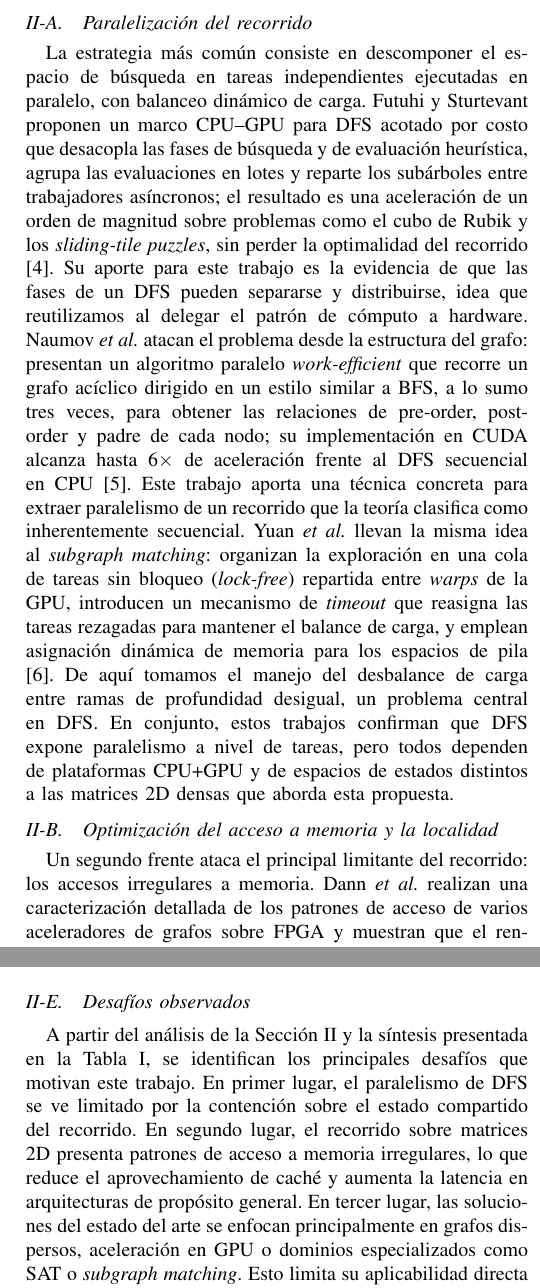
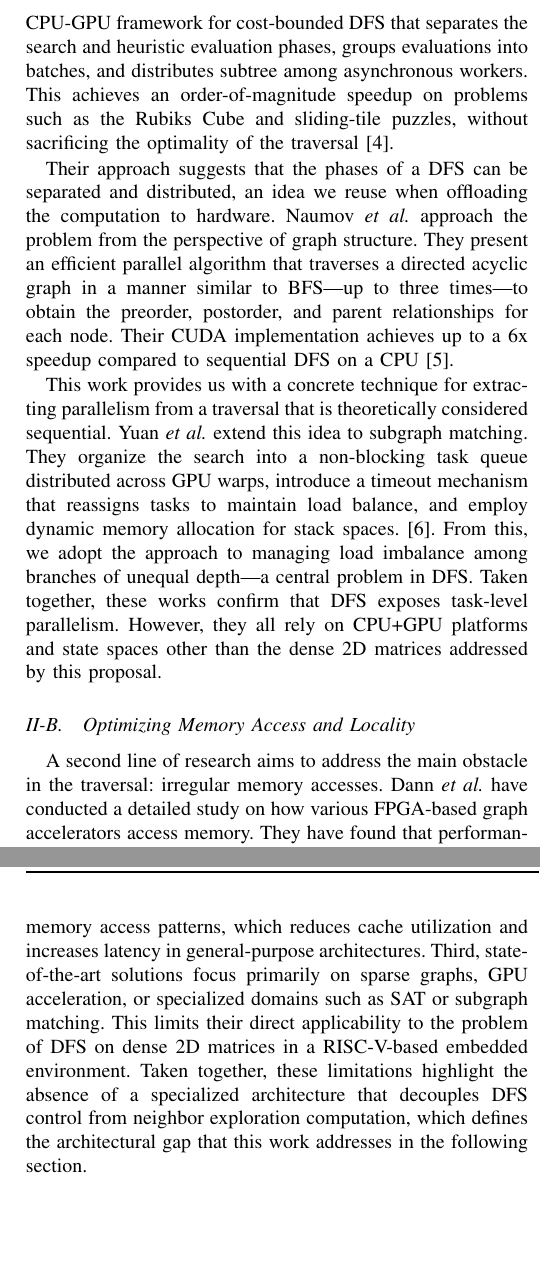
Before and after one commit to Team-Diseno-de-Alto-Nivel/mp6160-riscv-dfs-accelerator, a LaTeX paper (docs/paper/main.tex): two parts of the columns of pages 2 and 3 of 5, joined at a grey line, cut at the place of the change, the shorter picture padded with empty space. Compiled offline with pdfLaTeX.

Commit message:
Translation Update (#11)
* ATranslation Update

* Update section titles for clarity in main.tex

```diff
--- a/docs/paper/main.tex
+++ b/docs/paper/main.tex
@@ -133,36 +126,3 @@ desempe\~no.
 
-\subsection{Paralelizaci\'on del recorrido}
-La estrategia m\'as com\'un consiste en descomponer el espacio de b\'usqueda en
-tareas independientes ejecutadas en paralelo, con balanceo din\'amico de carga.
-Futuhi y Sturtevant proponen un marco CPU--GPU para DFS acotado por costo que
-desacopla las fases de b\'usqueda y de evaluaci\'on heur\'istica, agrupa las
-evaluaciones en lotes y reparte los sub\'arboles entre trabajadores
-as\'incronos; el resultado es una aceleraci\'on de un orden de magnitud sobre
-problemas como el cubo de Rubik y los \textit{sliding-tile puzzles}, sin perder
-la optimalidad del recorrido \cite{futuhi2025}. Su aporte para este trabajo es
-la evidencia de que las fases de un DFS pueden separarse y distribuirse, idea
-que reutilizamos al delegar el patr\'on de c\'omputo a hardware. Naumov
-\textit{et al.} atacan el problema desde la estructura del grafo: presentan un
-algoritmo paralelo \textit{work-efficient} que recorre un grafo ac\'iclico
-dirigido en un estilo similar a BFS, a lo sumo tres veces, para obtener las
-relaciones de pre-order, post-order y padre de cada nodo; su implementaci\'on
-en CUDA alcanza hasta 6$\times$ de aceleraci\'on frente al DFS secuencial en
-CPU \cite{naumov2017}. Este trabajo aporta una t\'ecnica concreta para
-extraer paralelismo de un recorrido que la teor\'ia clasifica como
-inherentemente secuencial. Yuan \textit{et al.} llevan la misma idea al
-\textit{subgraph matching}: organizan la exploraci\'on en una cola de tareas
-sin bloqueo (\textit{lock-free}) repartida entre \textit{warps} de la GPU,
-introducen un mecanismo de \textit{timeout} que reasigna las tareas rezagadas
-para mantener el balance de carga, y emplean asignaci\'on din\'amica de memoria
-para los espacios de pila \cite{yuan2024}. De aqu\'i tomamos el manejo del
-desbalance de carga entre ramas de profundidad desigual, un problema central
-en DFS. En conjunto, estos trabajos confirman que DFS expone paralelismo a
-nivel de tareas, pero todos dependen de plataformas CPU+GPU y de espacios de
-estados distintos a las matrices 2D densas que aborda esta propuesta.
+\section{Background and Related Work}
 
-\subsection{Optimizaci\'on del acceso a memoria y la localidad}
-Un segundo frente ataca el principal limitante del recorrido: los accesos
-irregulares a memoria. Dann \textit{et al.} realizan una caracterizaci\'on
-detallada de los patrones de acceso de varios aceleradores de grafos sobre
-FPGA y muestran que el rendimiento depende tanto de la capacidad de c\'omputo
-como de la organizaci\'on de los datos en memoria; a partir de ello se\~nalan
@@ -184 +128,0 @@ dominio estructurado y de menor escala. SeqDFS persigue el mismo objetivo
-por software, reordenando el orden de visita de los v\'ertices para mejorar la
@@ -193,3 +128,0 @@ distribuida multi-FPGA que supera a implementaciones equivalentes en CPU y GPU
-decisivo como el c\'omputo, aunque se orientan a algoritmos iterativos sobre
-grafos de gran escala (como \textit{PageRank}) y no al recorrido DFS sobre
-matrices.
@@ -195,0 +137,30 @@ matrices.
+propose a CPU-GPU framework for cost-bounded DFS that separates the search and
+heuristic evaluation phases, groups evaluations into batches, and distributes subtree
+among asynchronous workers. This achieves an order-of-magnitude speedup on problems
+such as the Rubiks Cube and sliding-tile puzzles, without sacrificing the optimality
+of the traversal \cite{futuhi2025}.
+
+Their approach suggests that the phases of a DFS can be separated and distributed,
+an idea we reuse when offloading the computation to hardware.
+Naumov \textit{et al.} approach the problem from the perspective of
+graph structure. They present an efficient parallel algorithm that traverses a directed
+acyclic graph in a manner similar to BFS—up to three times—to obtain the preorder, postorder,
+and parent relationships for each node. Their CUDA implementation achieves up to a 6x
+speedup compared to sequential DFS on a CPU\cite{naumov2017}.
+
+This work provides us with a concrete technique for extracting parallelism from a
+traversal that is theoretically considered sequential. Yuan \textit{et al.} extend
+this idea to subgraph matching. They organize the search into a non-blocking task
+queue distributed across GPU warps, introduce a timeout mechanism that reassigns tasks
+to maintain load balance, and employ dynamic memory allocation for stack spaces.\cite{yuan2024}.
+From this, we adopt the approach to managing load imbalance among branches of unequal
+depth—a central problem in DFS. Taken together, these works confirm that DFS exposes
+task-level parallelism. However, they all rely on CPU+GPU platforms and state spaces
+other than the dense 2D matrices addressed by this proposal.
+
+
+\subsection{Optimizing Memory Access and Locality}
+
+A second line of research aims to address the main obstacle in the traversal: irregular memory accesses.
+Dann \textit{et al.} have conducted a detailed study on how various FPGA-based
+graph accelerators access memory. They have found that performance depends
@@ -195,0 +186 @@ matrices.
+Giorgi \textit{et al.} have addressed the limitation of devices internal memory: since this
@@ -302,8 +299,3 @@ Large-scale graph processing on multi-FPGA architectures
 \end{table*}
 
 
-\subsection{Desaf\'ios observados}
-A partir del análisis de la Sección II y la síntesis presentada en la Tabla I, se identifican los principales desafíos que motivan este trabajo.
-En primer lugar, el paralelismo de DFS se ve limitado por la contenci\'on sobre el estado compartido del recorrido.
-En segundo lugar, el recorrido sobre matrices 2D presenta patrones de acceso a memoria irregulares, lo que reduce el aprovechamiento de caché y aumenta la latencia en arquitecturas de propósito general.
-En tercer lugar, las soluciones del estado del arte se enfocan principalmente en grafos dispersos, aceleración en GPU o dominios especializados como SAT o \textit{subgraph matching}. Esto limita su aplicabilidad directa al problema de DFS sobre matrices 2D densas en un entorno embebido basado en RISC-V.
@@ -311,5 +305,11 @@ En conjunto, estas limitaciones evidencian la ausencia de una arquitectura espec
+Second, traversal of 2D matrices exhibits irregular memory access patterns, which reduces cache utilization and increases latency in general-purpose architectures.
+Third, state-of-the-art solutions focus primarily on sparse graphs, GPU acceleration, or specialized domains such as SAT or subgraph matching.
+This limits their direct applicability to the problem of DFS on dense 2D matrices in a RISC-V-based embedded environment.
+Taken together, these limitations highlight the absence of a specialized architecture that decouples DFS control from neighbor exploration computation, which defines the architectural gap that this work addresses in the following section.
 
 %=========================================================================
+
+
 \section{Proposed Solution}
 
 \subsection{DFS Accelerator Operation Flow}
```
Also changed, not shown: docs/paper/main.tex (67 more changed lines).
